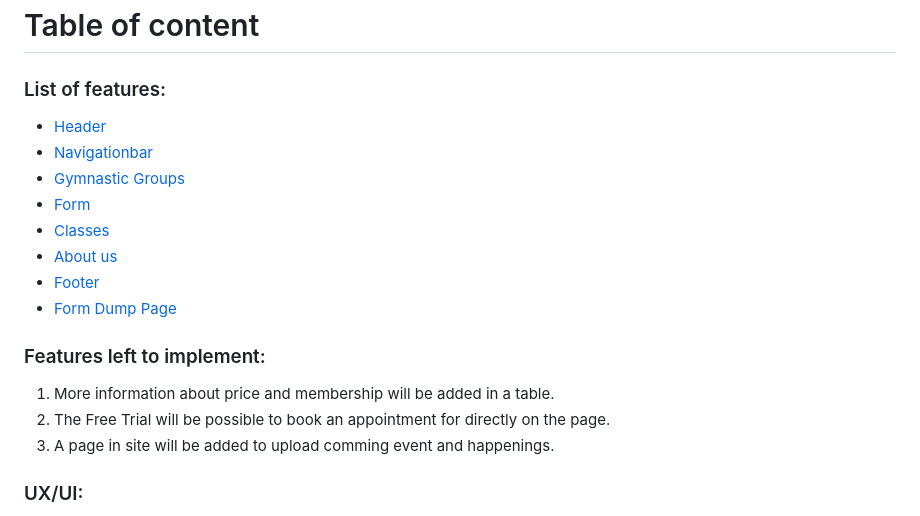
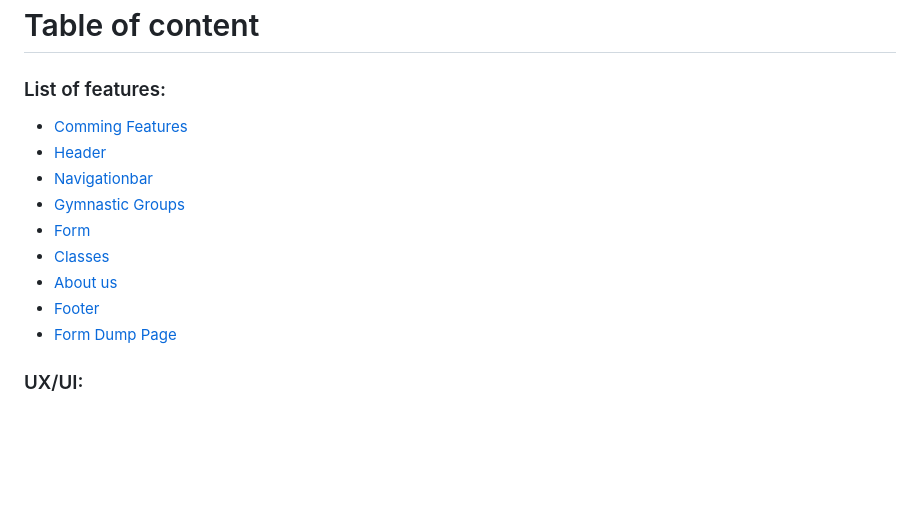
Before and after one commit to Myekman/strong-gymnastic-studios, a Markdown page: README.md, the part around the change printed below. Rendered like a GitHub page; blank space fills up the shorter version.

```diff
--- a/README.md
+++ b/README.md
@@ -21,6 +21,7 @@ In the form there are a welcoming message to beginners to book a free trial.
 
 ### List of features:
 
+* [Comming Features](comming-features "Comming Features")
 * [Header](#header "Header")
 * [Navigationbar](#navigationbar "Navigationbar")
 * [Gymnastic Groups](#Gymnastic-groups "Gymnastic Groups")
@@ -30,11 +31,6 @@ In the form there are a welcoming message to beginners to book a free trial.
 * [Footer](#footer "Footer")
 * [Form Dump Page](#form-dump-page "Form Dump Page")
 
-### Features left to implement:
-
-1. More information about price and membership will be added in a table.
-2. The Free Trial will be possible to book an appointment for directly on the page.
-3.  A page in site will be added to upload comming event and happenings.
 
 ### UX/UI:
 
```
Also changed, not shown: other parts of README.md (+42 -0 lines).
